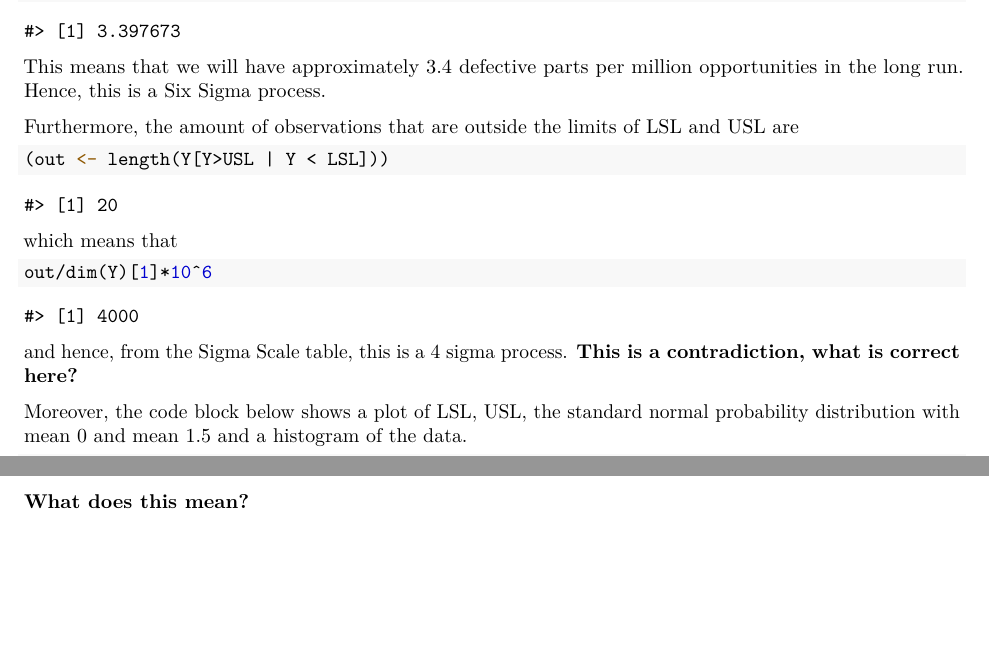
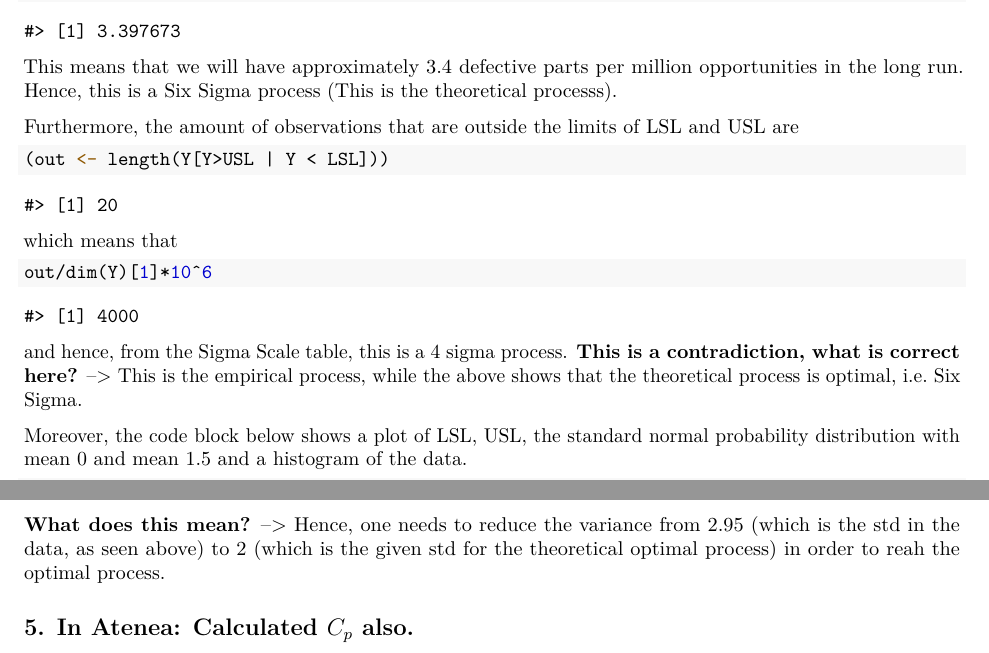
Before and after one commit to alexaoh/stat4BusMan, an R Markdown document (Week4/Exercise2.Rmd): two parts of pages 2 and 3 of 3 before the commit and two parts of pages 2 and 4 of 4 after it, joined at a grey line, cut so that both start at the same text. The pictures show the output file Week4/Exercise2.pdf that the author committed with the source.

Commit message:
Went through Six Sigma task from last week and commented.
Tried to explain the "contradictions" I thought I found by separating
the theoretical process (optimal) from the process in the given data (in
practice).
There is some code that does all the tasks in Atenea (I am only missing
the last part with Cp in mine).

````diff
--- a/Week4/Exercise2.Rmd
+++ b/Week4/Exercise2.Rmd
@@ -48,7 +48,7 @@ First of all, DPMO $\approx$ `r round(1000000*(1-pnorm(USL,mu+1.5*sigma,sigma)),
 (DPMO <- 1000000*(1-pnorm(USL,mu+1.5*sigma,sigma)))
 ```
 
-This means that we will have approximately `r round(DPMO, 1)` defective parts per million opportunities in the long run. Hence, this is a Six Sigma process.
+This means that we will have approximately `r round(DPMO, 1)` defective parts per million opportunities in the long run. Hence, this is a Six Sigma process (This is the theoretical processs).
 
 Furthermore, the amount of observations that are outside the limits of LSL and USL are
 
@@ -60,7 +60,7 @@ which means that
 ```{r}
 out/dim(Y)[1]*10^6
 ```
- and hence, from the Sigma Scale table, this is a 4 sigma process. **This is a contradiction, what is correct here?**
+ and hence, from the Sigma Scale table, this is a 4 sigma process. **This is a contradiction, what is correct here?** --> This is the empirical process, while the above shows that the theoretical process is optimal, i.e. Six Sigma.
 
 Moreover, the code block below shows a plot of LSL, USL, the standard normal probability distribution with mean 0 and mean 1.5 and a histogram of the data.
 
@@ -96,3 +99,5 @@ k
 ```
 
-**What does this mean?**
+**What does this mean?** --> Hence, one needs to reduce the variance from 2.95 (which is the std in the data, as seen above) to 2 (which is the given std for the theoretical optimal process) in order to reah the optimal process.
+
+## 5. In Atenea: Calculated $C_p$ also.
````
Also changed, not shown: Week4/Exercise2.pdf, Week4/Exercise2.Rmd (3 more changed lines).
